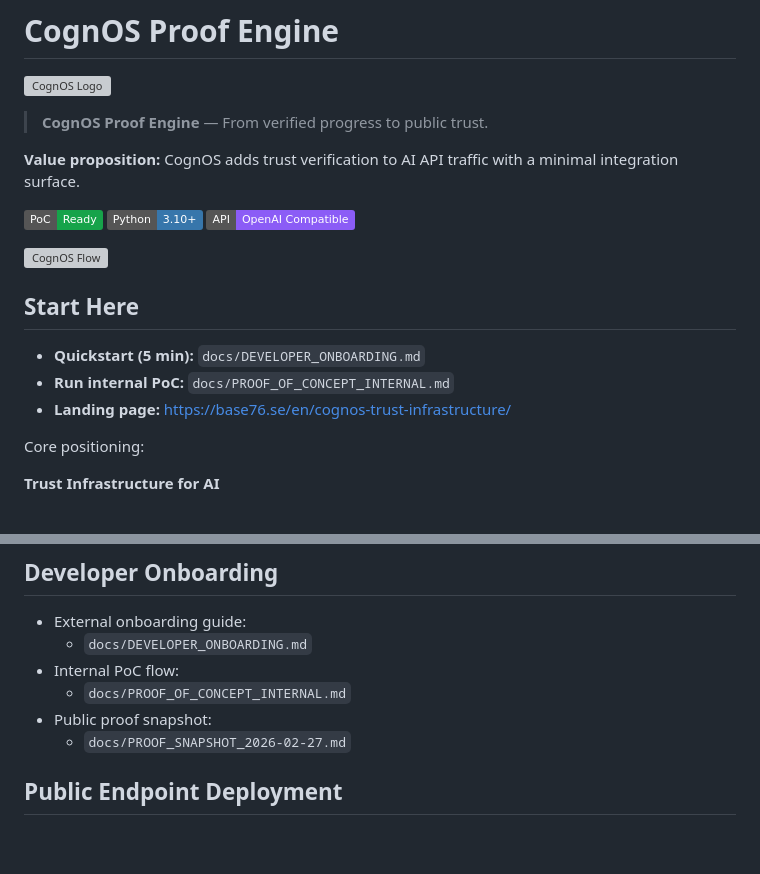
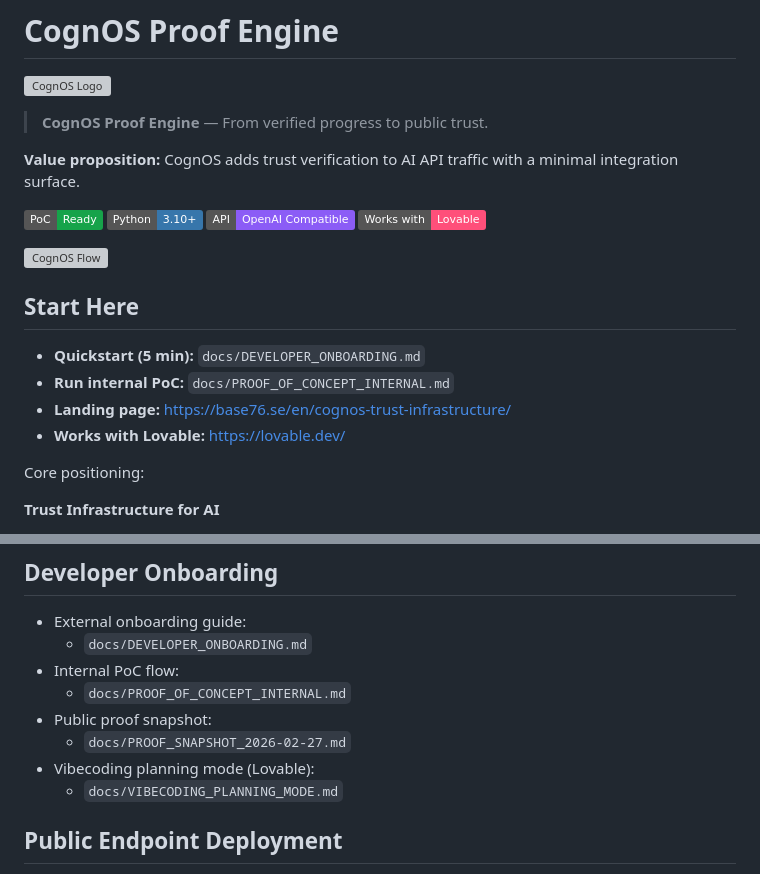
Before and after one commit to base76-research-lab/cognos-proof-engine, a Markdown page: README.md, 2 parts joined by grey strips. GitHub-like rendering; badges without logos; blank space fills up the shorter version; grey boxes are pictures that could not be loaded.

Commit message:
Add Lovable compatibility link and planning doc note

```diff
--- a/README.md
+++ b/README.md
@@ -9,6 +9,7 @@
 ![PoC Ready](https://img.shields.io/badge/PoC-Ready-16a34a)
 ![Python](https://img.shields.io/badge/Python-3.10%2B-3776AB)
 ![Gateway](https://img.shields.io/badge/API-OpenAI%20Compatible-8b5cf6)
+[![Works with Lovable](https://img.shields.io/badge/Works%20with-Lovable-ff4f7a)](https://lovable.dev/)
 
 ![CognOS Flow](docs/assets/cognos-proof-flow.svg)
 
@@ -17,6 +18,7 @@
 - **Quickstart (5 min):** `docs/DEVELOPER_ONBOARDING.md`
 - **Run internal PoC:** `docs/PROOF_OF_CONCEPT_INTERNAL.md`
 - **Landing page:** https://base76.se/en/cognos-trust-infrastructure/
+- **Works with Lovable:** https://lovable.dev/
 
 Core positioning:
 
@@ -281,6 +283,8 @@ Run:
    - `docs/PROOF_OF_CONCEPT_INTERNAL.md`
 - Public proof snapshot:
    - `docs/PROOF_SNAPSHOT_2026-02-27.md`
+- Vibecoding planning mode (Lovable):
+   - `docs/VIBECODING_PLANNING_MODE.md`
 
 ## Public Endpoint Deployment
 
```
Also changed, not shown: docs/VIBECODING_PLANNING_MODE.md (added, +145 -0 lines).
